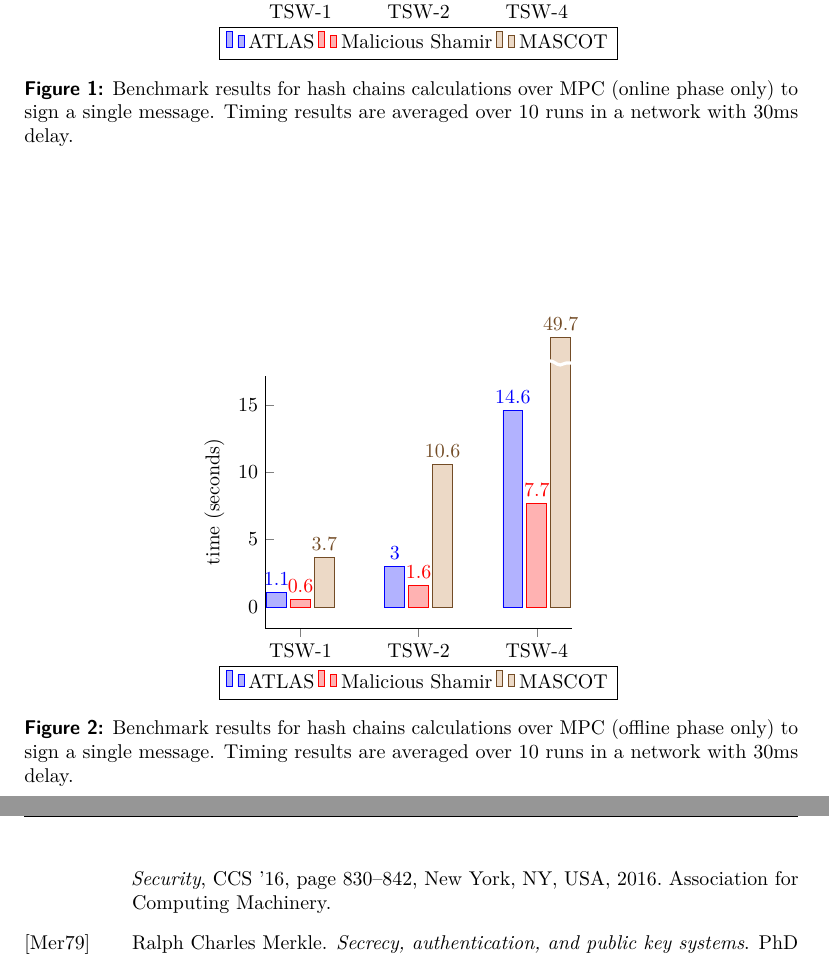
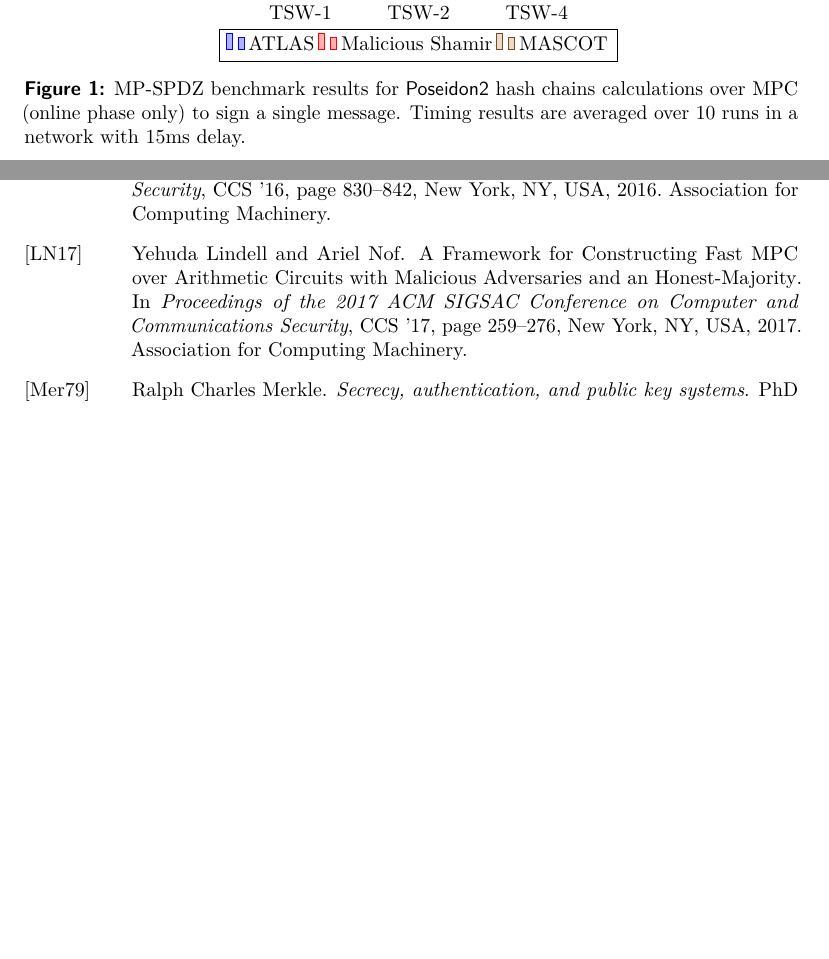
Before and after one commit to ObolNetwork/pqdv, a LaTeX document (doc/main.tex, which reads doc/4_mpc_hash.tex, doc/bib.bib): two parts of pages 9 and 11 of 11 before the commit and two parts of pages 9 and 10 of 10 after it, joined at a grey line, cut so that both start at the same text, the shorter picture padded with empty space. The pictures show the PDF file doc/main.pdf that the author committed with the source.

Commit message:
Update section 4

```diff
--- a/doc/4_mpc_hash.tex
+++ b/doc/4_mpc_hash.tex
@@ -149,71 +182,3 @@ For the instantiations reported in Table~\ref{tab:xmss_poseidon2_permcalls}, whe
 %	\caption{Generalized \XMSS instantiations with \PoseidonTwo over a 31-bit prime field. The reported number of permutation calls only considers hash chains during signature generation.
 %	 Regarding encodings, we refer to the original publication~\cite{cryptoeprint:2025/055} for more details.}
 %\end{table}
-
-
-\begin{figure}
-\centering
-\begin{tikzpicture}
-\begin{axis}[
-    ybar,
-    ymax=15,
-    enlargelimits=0.15,
-    legend style={at={(0.5,-0.15)},
-      anchor=north,legend columns=-1},
-    ylabel={time (seconds)},
-    symbolic x coords={TSW-1,TSW-2,TSW-4},
-    xtick=data,
-    restrict y to domain*=0:20, % Cut values off at 20
-    visualization depends on=rawy\as\rawy, % Save the unclipped values
-    after end axis/.code={ % Draw line indicating break
-            \draw [ultra thick, white, decoration={snake, amplitude=1pt}, decorate] (rel axis cs:0,1.05) -- (rel axis cs:1,1.05);
-        },
-    nodes near coords={%
-            \pgfmathprintnumber{\rawy}% Print unclipped values
-        },
-    nodes near coords align={vertical},
-    axis lines*=left,
-    clip=false
-    ]
-\addplot coordinates {(TSW-1,1.1) (TSW-2,3) (TSW-4,14.6)};
-\addplot coordinates {(TSW-1,0.6) (TSW-2,1.6) (TSW-4,7.7)};
-\addplot coordinates {(TSW-1,3.7) (TSW-2,10.6) (TSW-4,49.7)};
-\legend{ATLAS, Malicious Shamir, MASCOT}
-\end{axis}
-\end{tikzpicture}
-\caption{Benchmark results for hash chains calculations over MPC (online phase only) to sign a single message. Timing results are averaged over 10 runs in a network with 30ms delay.}
-\end{figure}
-
-
-\begin{figure}
-\centering
-\begin{tikzpicture}
-\begin{axis}[
-    ybar,
-    ymax=15,
-    enlargelimits=0.15,
-    legend style={at={(0.5,-0.15)},
-      anchor=north,legend columns=-1},
-    ylabel={time (seconds)},
-    symbolic x coords={TSW-1,TSW-2,TSW-4},
-    xtick=data,
-    restrict y to domain*=0:20, % Cut values off at 20
-    visualization depends on=rawy\as\rawy, % Save the unclipped values
-    after end axis/.code={ % Draw line indicating break
-            \draw [ultra thick, white, decoration={snake, amplitude=1pt}, decorate] (rel axis cs:0,1.05) -- (rel axis cs:1,1.05);
-        },
-    nodes near coords={%
-            \pgfmathprintnumber{\rawy}% Print unclipped values
-        },
-    nodes near coords align={vertical},
-    axis lines*=left,
-    clip=false
-    ]
-\addplot coordinates {(TSW-1,1.1) (TSW-2,3) (TSW-4,14.6)};
-\addplot coordinates {(TSW-1,0.6) (TSW-2,1.6) (TSW-4,7.7)};
-\addplot coordinates {(TSW-1,3.7) (TSW-2,10.6) (TSW-4,49.7)};
-\legend{ATLAS, Malicious Shamir, MASCOT}
-\end{axis}
-\end{tikzpicture}
-\caption{Benchmark results for hash chains calculations over MPC (offline phase only) to sign a single message. Timing results are averaged over 10 runs in a network with 30ms delay.}
-\end{figure}
--- a/doc/bib.bib
+++ b/doc/bib.bib
@@ -221,3 +221,14 @@
   location = {Vienna, Austria},
   series = {CCS '16}
 }
+
+@inproceedings{malshamir2017,
+author = {Lindell, Yehuda and Nof, Ariel},
+title = {{A Framework for Constructing Fast MPC over Arithmetic Circuits with Malicious Adversaries and an Honest-Majority}},
+year = {2017},
+isbn = {9781450349468},
+publisher = {Association for Computing Machinery},
+address = {New York, NY, USA},
+url = {https://doi.org/10.1145/3133956.3133999},
+doi = {10.1145/3133956.3133999},
+booktitle = {Proceedings of the 2017 ACM SIGSAC Conference on Computer and Communications Security},
```
Also changed, not shown: doc/1_intro.tex (+1 -1 lines), doc/main.pdf, doc/4_mpc_hash.tex (73 more changed lines), doc/bib.bib (25 more changed lines).
